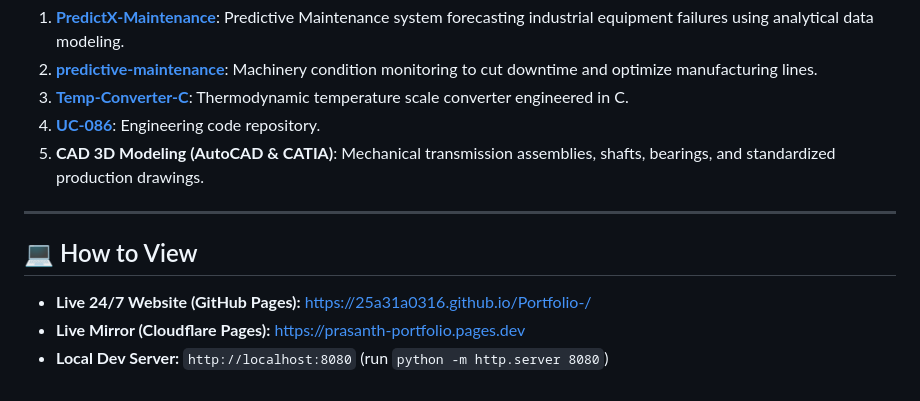
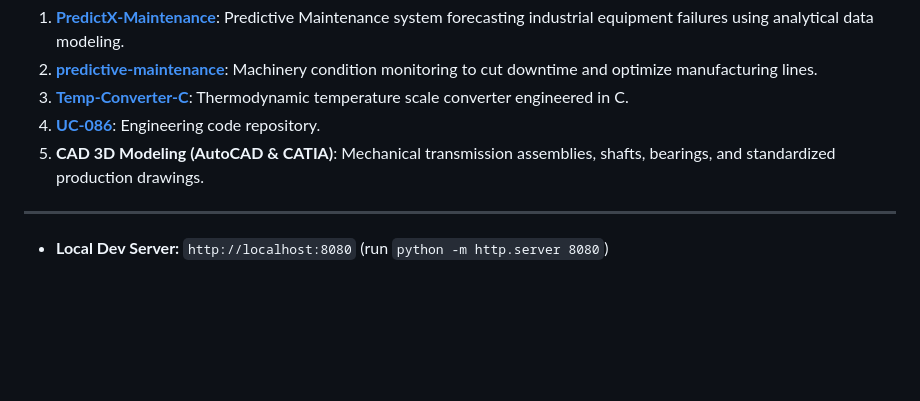
Before and after one commit to 25A31A0316/Portfolio-, a Markdown page: README.md, the part around the change. Drawn GitHub-style; blank space fills up the shorter version.

Commit message:
Remove live website links from README
Removed live website links from the README.

```diff
--- a/README.md
+++ b/README.md
@@ -57,7 +57,5 @@ A high-precision, modern portfolio website showcasing CAD modeling, material man
 
 ---
 
-## 💻 How to View
-- **Live 24/7 Website (GitHub Pages):** [https://25a31a0316.github.io/Portfolio-/](https://25a31a0316.github.io/Portfolio-/)
-- **Live Mirror (Cloudflare Pages):** [https://prasanth-portfolio.pages.dev](https://prasanth-portfolio.pages.dev)
+
 - **Local Dev Server:** `http://localhost:8080` (run `python -m http.server 8080`)
```
